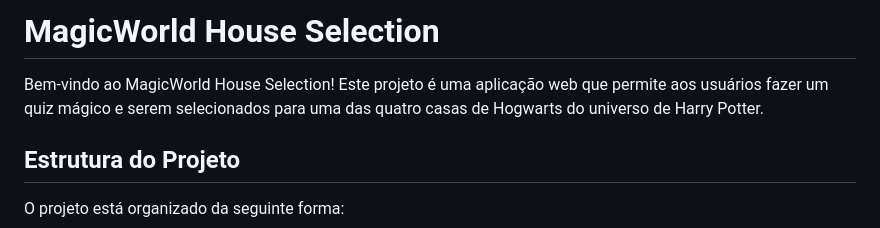
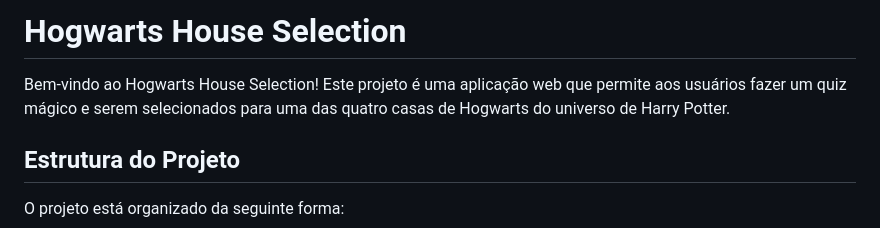
Before and after one commit to Stephboas/projetoSelecaoCasas, a Markdown page: README.MD, the part around the change. Rendered like a GitHub page.

```diff
--- a/README.MD
+++ b/README.MD
@@ -1,6 +1,6 @@
-# MagicWorld House Selection
+# Hogwarts House Selection
 
-Bem-vindo ao MagicWorld House Selection! Este projeto é uma aplicação web que permite aos usuários fazer um quiz mágico e serem selecionados para uma das quatro casas de Hogwarts do universo de Harry Potter.
+Bem-vindo ao Hogwarts House Selection! Este projeto é uma aplicação web que permite aos usuários fazer um quiz mágico e serem selecionados para uma das quatro casas de Hogwarts do universo de Harry Potter.
 
 ## Estrutura do Projeto
 
```
